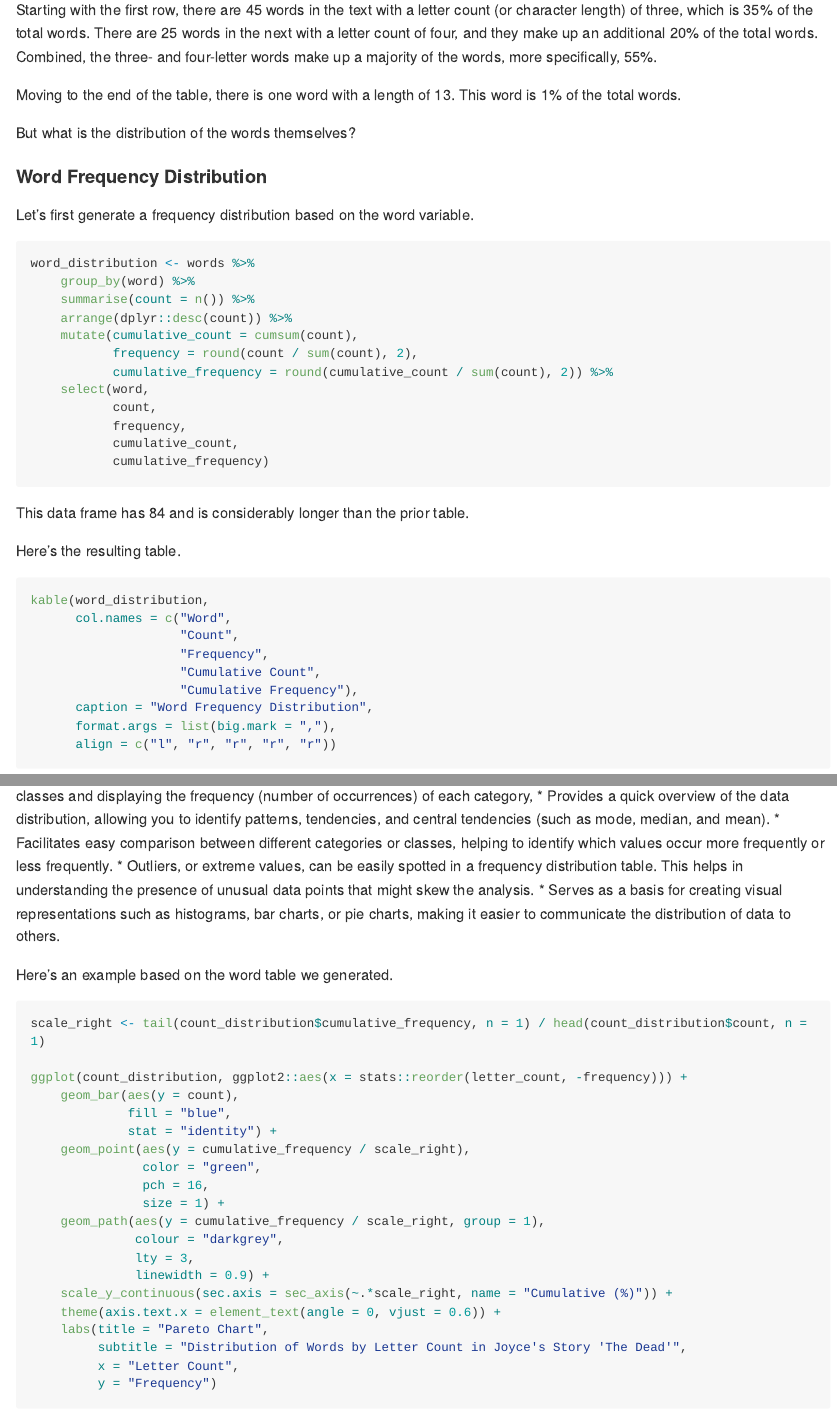
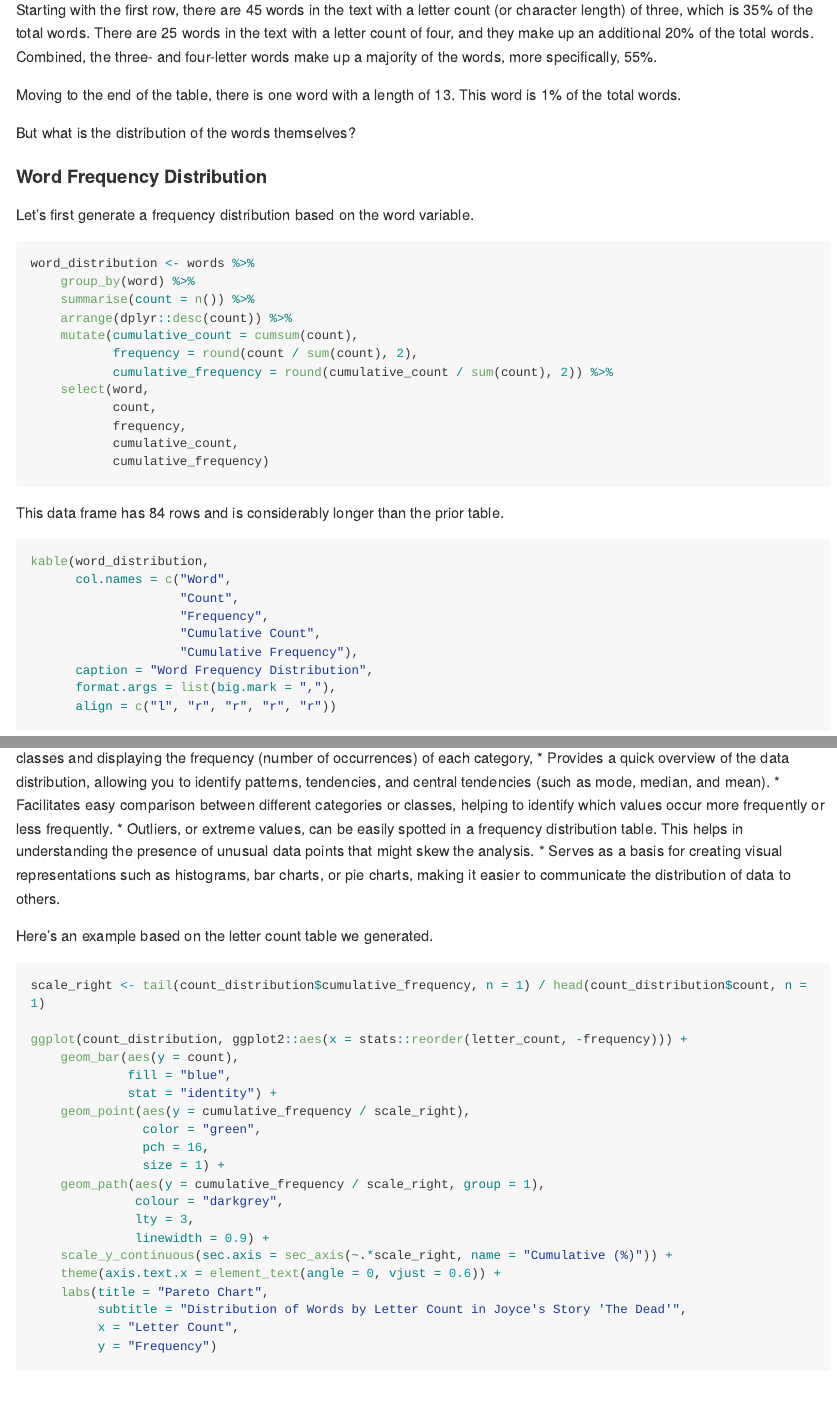
Before and after one commit to dtminnick/codebits, an R Markdown document (R/frequency_distribution_table.Rmd): the page in a window 1100 px wide, from 3330 px down, and a second part further down, joined at a grey line. The pictures show the output file R/frequency_distribution_table.md that the author committed with the source, drawn offline in the style of GitHub; long lines of code are wrapped.

Commit message:
Frequency distribution updates

````diff
--- a/R/frequency_distribution_table.Rmd
+++ b/R/frequency_distribution_table.Rmd
@@ -123,7 +123,7 @@ kable(count_distribution,
 
 How do we interpret this table?
 
-Starting with the first row, there are 45 words in the text with a letter count (or character length) of three, which is 35% of the total words.  There are 25 words in the next with a letter count of four, and they make up an additional 20% of the total words.  Combined, the three- and four-letter words make up a majority of the words, more specifically, 55%.
+Starting with the first row, there are 45 words in the text with a letter count (or character length) of three, which is 35% of the total words.  There are 25 words in the text with a letter count of four, and they make up an additional 20% of the total words.  Combined, the three- and four-letter words make up a majority of the words, more specifically, 55%.
 
 Moving to the end of the table, there is one word with a length of 13.  This word is 1% of the total words.
 
@@ -148,9 +148,7 @@ word_distribution <- words %>%
            cumulative_frequency)
 ```
 
-This data frame has `r nrow(word_distribution)` and is considerably longer than the prior table.
-
-Here's the resulting table.
+This data frame has `r nrow(word_distribution)` rows and is considerably longer than the prior table.
 
 ```{r generate_word_table, messages = FALSE}
 kable(word_distribution,
@@ -177,7 +175,7 @@ Some related benefits of using a frequency distribution table:
 * Outliers, or extreme values, can be easily spotted in a frequency distribution table. This helps in understanding the presence of unusual data points that might skew the analysis.
 * Serves as a basis for creating visual representations such as histograms, bar charts, or pie charts, making it easier to communicate the distribution of data to others.
 
-Here's an example based on the word table we generated.
+Here's an example based on the letter count table we generated.
 
 ```{r generate_pareto_chart, messages = FALSE}
 scale_right <- tail(count_distribution$cumulative_frequency, n = 1) / head(count_distribution$count, n = 1)
````
Also changed, not shown: R/frequency_distribution_table.md.
